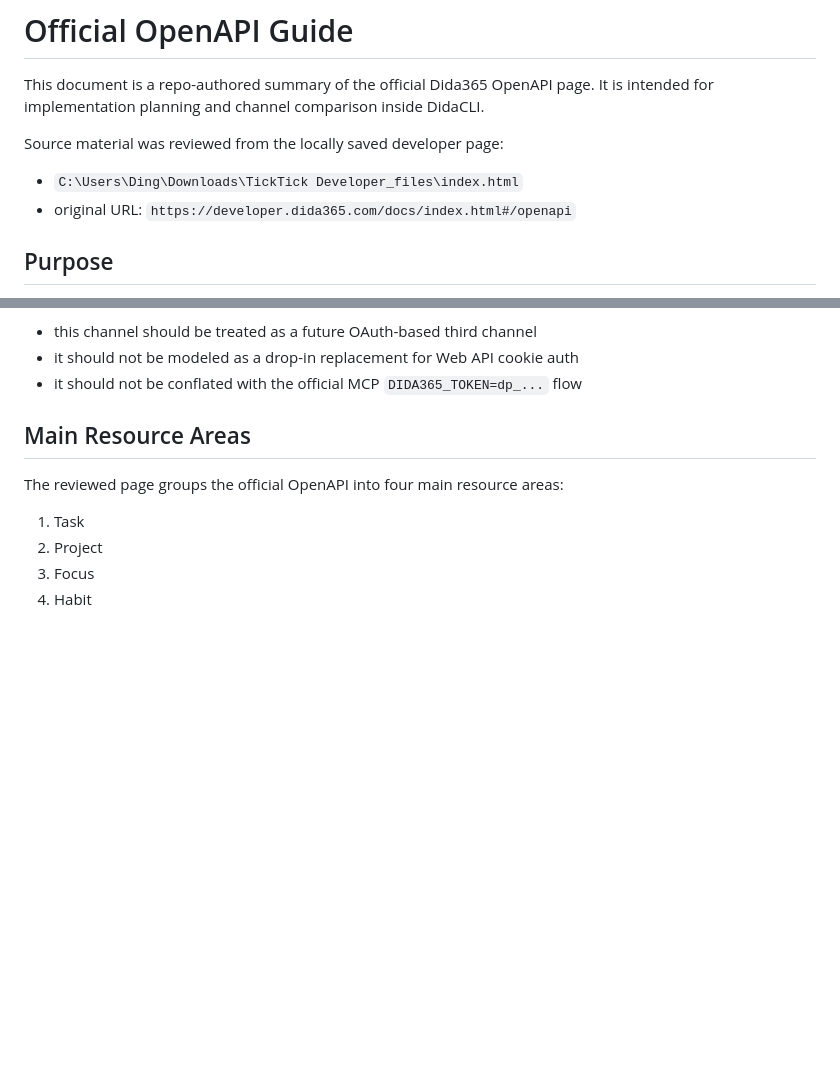
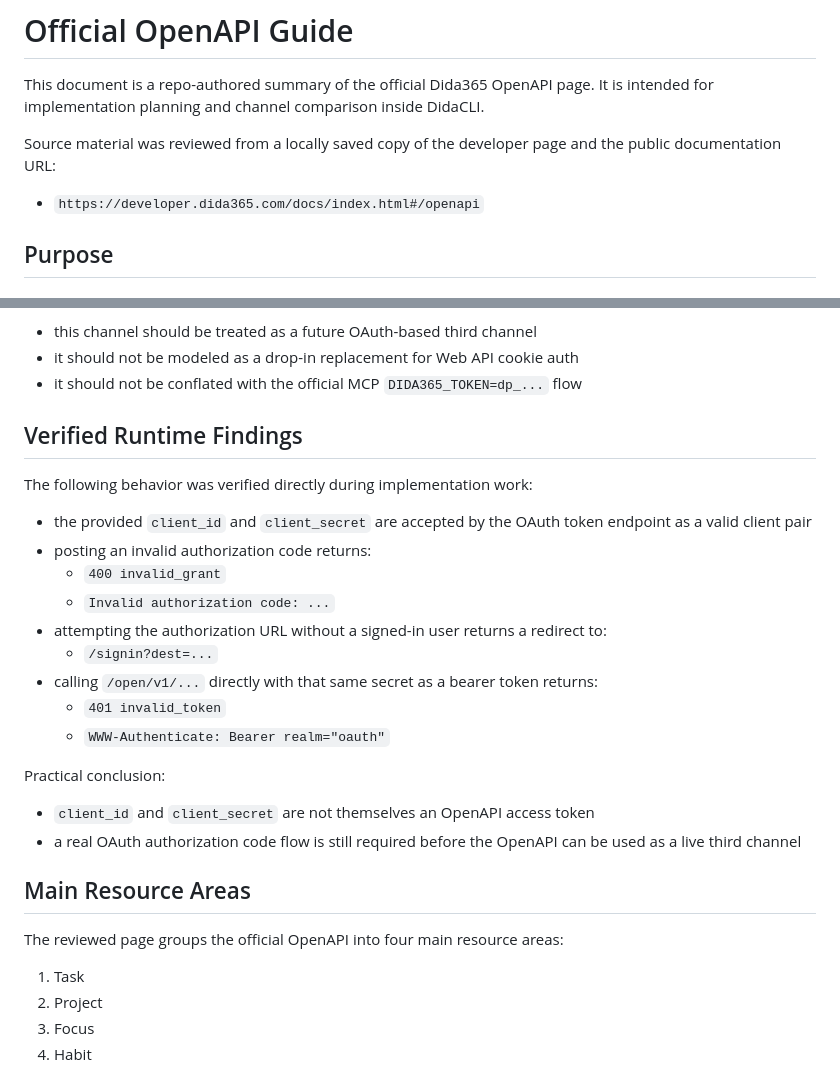
Before and after one commit to DeliciousBuding/dida-cli, a Markdown page: docs/research/official-openapi-guide.md, 2 parts joined by grey strips. Drawn GitHub-style; blank space fills up the shorter version.

Commit message:
feat: expand official channel support

```diff
--- a/docs/research/official-openapi-guide.md
+++ b/docs/research/official-openapi-guide.md
@@ -3,10 +3,10 @@
 This document is a repo-authored summary of the official Dida365 OpenAPI page.
 It is intended for implementation planning and channel comparison inside DidaCLI.
 
-Source material was reviewed from the locally saved developer page:
+Source material was reviewed from a locally saved copy of the developer page
+and the public documentation URL:
 
-- `C:\Users\Ding\Downloads\TickTick Developer_files\index.html`
-- original URL: `https://developer.dida365.com/docs/index.html#/openapi`
+- `https://developer.dida365.com/docs/index.html#/openapi`
 
 ## Purpose
 
@@ -35,6 +35,25 @@ Important implication for DidaCLI:
 - this channel should be treated as a future OAuth-based third channel
 - it should not be modeled as a drop-in replacement for Web API cookie auth
 - it should not be conflated with the official MCP `DIDA365_TOKEN=dp_...` flow
+
+## Verified Runtime Findings
+
+The following behavior was verified directly during implementation work:
+
+- the provided `client_id` and `client_secret` are accepted by the OAuth token endpoint as a valid client pair
+- posting an invalid authorization code returns:
+  - `400 invalid_grant`
+  - `Invalid authorization code: ...`
+- attempting the authorization URL without a signed-in user returns a redirect to:
+  - `/signin?dest=...`
+- calling `/open/v1/...` directly with that same secret as a bearer token returns:
+  - `401 invalid_token`
+  - `WWW-Authenticate: Bearer realm="oauth"`
+
+Practical conclusion:
+
+- `client_id` and `client_secret` are not themselves an OpenAPI access token
+- a real OAuth authorization code flow is still required before the OpenAPI can be used as a live third channel
 
 ## Main Resource Areas
 
```
Also changed, not shown: docs/commands.md (+1 -0 lines).
